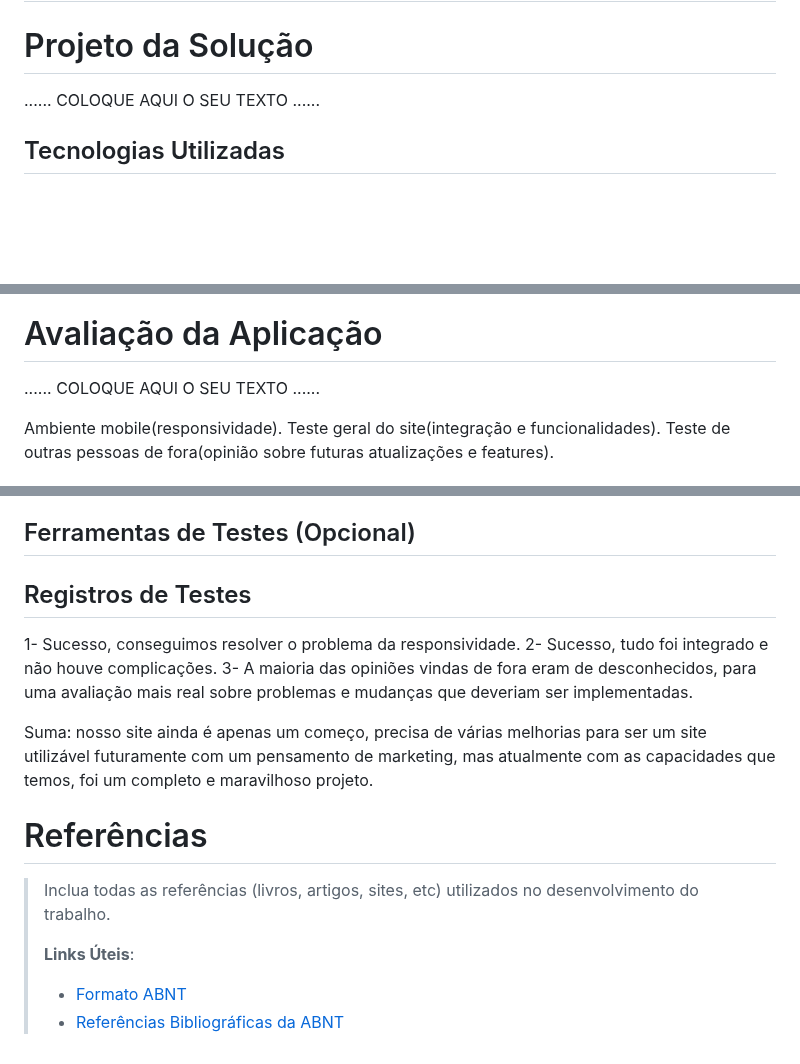
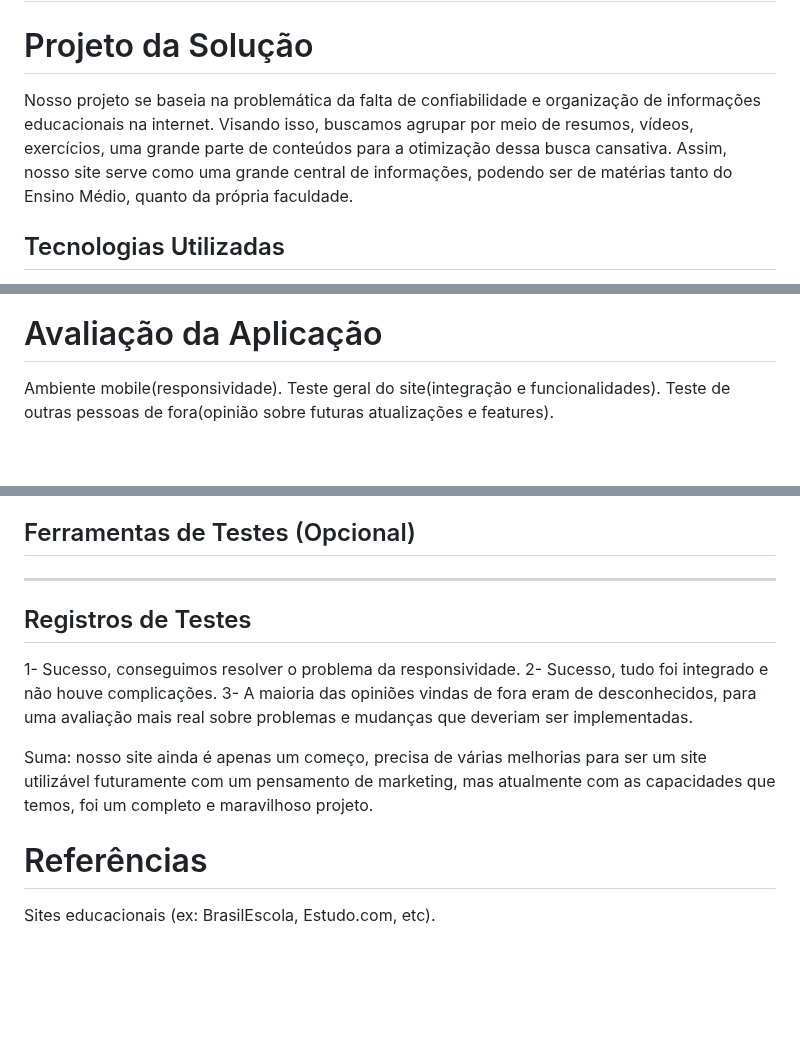
Before and after one commit to ICEI-PUC-Minas-PMGCC-TI/ti-1-pmg-cc-m-20231-tiaw-questoes-sobre-educacao-1, a Markdown page: docs/relatorio/Relatorio Tecnico - TEMPLATE.md, 3 parts joined by grey strips. Drawn GitHub-style; blank space fills up the shorter version.

```diff
--- a/docs/relatorio/Relatorio Tecnico - TEMPLATE.md
+++ b/docs/relatorio/Relatorio Tecnico - TEMPLATE.md
@@ -340,7 +340,7 @@ O projeto adota a seguinte convenção para a nomenclatura das versões:
 
 # Projeto da Solução
 
-......  COLOQUE AQUI O SEU TEXTO ......
+Nosso projeto se baseia na problemática da falta de confiabilidade e organização de informações educacionais na internet. Visando isso, buscamos agrupar por meio de resumos, vídeos, exercícios,  uma grande parte de conteúdos para a otimização dessa busca cansativa. Assim, nosso site serve como uma grande central de informações, podendo ser de matérias tanto do Ensino Médio, quanto da própria faculdade.
 
 ## Tecnologias Utilizadas
 
@@ -365,8 +365,6 @@ Nosso grupo fez uso de algumas tecnologias que eram fundamentais para a criaçã
 
 # Avaliação da Aplicação
 
-......  COLOQUE AQUI O SEU TEXTO ......
-
 Ambiente mobile(responsividade).
 Teste geral do site(integração e funcionalidades).
 Teste de outras pessoas de fora(opinião sobre futuras atualizações e features).
@@ -381,6 +379,7 @@ Depois disso, mandamos nosso site pronto para amigos e conhecidos a fim de testa
 
 ## Ferramentas de Testes (Opcional)
 
+-----------------------------------
 
 ## Registros de Testes
 
@@ -392,12 +391,4 @@ Suma: nosso site ainda é apenas um começo, precisa de várias melhorias para s
 
 # Referências
 
-
-
-
-> Inclua todas as referências (livros, artigos, sites, etc) utilizados
-> no desenvolvimento do trabalho.
->
-> **Links Úteis**:
-> - [Formato ABNT](https://www.normastecnicas.com/abnt/trabalhos-academicos/referencias/)
-> - [Referências Bibliográficas da ABNT](https://comunidade.rockcontent.com/referencia-bibliografica-abnt/)
+Sites educacionais (ex: BrasilEscola, Estudo.com, etc).
```
